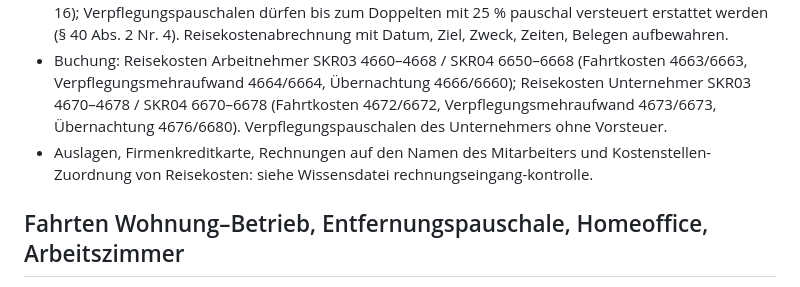
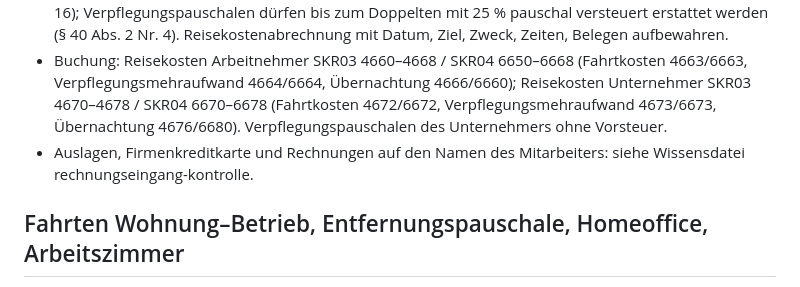
Before and after one commit to unikinCK/OpenBuchhaltung, a Markdown page: data/wissen/betriebsausgaben.md, the part around the change. Rendered like a GitHub page.

```diff
--- a/data/wissen/betriebsausgaben.md
+++ b/data/wissen/betriebsausgaben.md
@@ -41,7 +41,7 @@ Schlagworte: Reisekosten, Verpflegungsmehraufwand, Verpflegungspauschale, 14 Eur
 - Übernachtung: Arbeitnehmer erhalten vom Arbeitgeber wahlweise die Pauschale 20 € (Inland) steuerfrei erstattet; der Unternehmer selbst kann nur tatsächliche Kosten absetzen. Längerfristige Auswärtstätigkeit: nach 48 Monaten höchstens 1.000 €/Monat. Doppelte Haushaltsführung: 1.000 €/Monat Unterkunft (ab 2026 im Ausland gedeckelt auf 2.000 €).
 - Arbeitgeber können Arbeitnehmern Reisekosten in Höhe der Pauschalen steuerfrei erstatten (§ 3 Nr. 16); Verpflegungspauschalen dürfen bis zum Doppelten mit 25 % pauschal versteuert erstattet werden (§ 40 Abs. 2 Nr. 4). Reisekostenabrechnung mit Datum, Ziel, Zweck, Zeiten, Belegen aufbewahren.
 - Buchung: Reisekosten Arbeitnehmer SKR03 4660–4668 / SKR04 6650–6668 (Fahrtkosten 4663/6663, Verpflegungsmehraufwand 4664/6664, Übernachtung 4666/6660); Reisekosten Unternehmer SKR03 4670–4678 / SKR04 6670–6678 (Fahrtkosten 4672/6672, Verpflegungsmehraufwand 4673/6673, Übernachtung 4676/6680). Verpflegungspauschalen des Unternehmers ohne Vorsteuer.
-- Auslagen, Firmenkreditkarte, Rechnungen auf den Namen des Mitarbeiters und Kostenstellen-Zuordnung von Reisekosten: siehe Wissensdatei rechnungseingang-kontrolle.
+- Auslagen, Firmenkreditkarte und Rechnungen auf den Namen des Mitarbeiters: siehe Wissensdatei rechnungseingang-kontrolle.
 
 ## Fahrten Wohnung–Betrieb, Entfernungspauschale, Homeoffice, Arbeitszimmer
 Schlagworte: Entfernungspauschale, Pendlerpauschale, 0,38 Euro, 0,30 Euro, ab erstem Kilometer, 2026, Mobilitätsprämie, Homeoffice-Pauschale, Tagespauschale, 6 Euro, 1.260 Euro, häusliches Arbeitszimmer, Mittelpunkt, Jahrespauschale, § 4 Abs. 5 Nr. 6, 6b, 6c
```
Also changed, not shown: data/wissen/rechnungseingang-kontrolle.md (+11 -12 lines).
